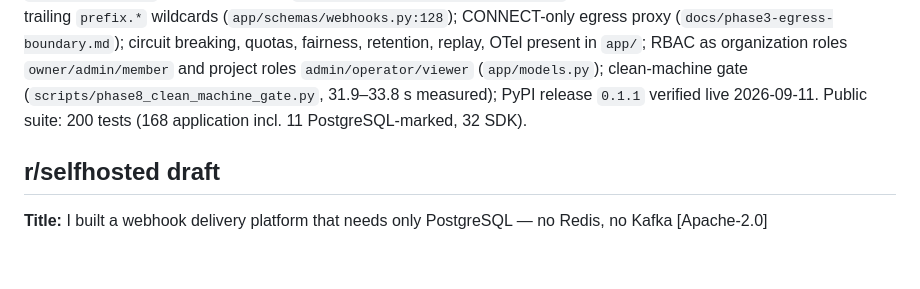
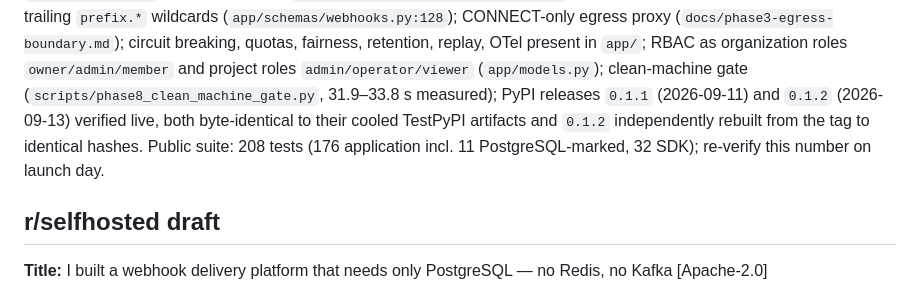
Before and after one commit to AmitSinghOM/fastapi-microservices-platform, a Markdown page: docs/launch-story.md, the part around the change. Rendered like a GitHub page; blank space fills up the shorter version.

```diff
--- a/docs/launch-story.md
+++ b/docs/launch-story.md
@@ -67,8 +67,11 @@ breaking, quotas, fairness, retention, replay, OTel present in `app/`;
 RBAC as organization roles `owner/admin/member` and project roles
 `admin/operator/viewer` (`app/models.py`); clean-machine gate
 (`scripts/phase8_clean_machine_gate.py`, 31.9–33.8 s measured); PyPI
-release `0.1.1` verified live 2026-09-11. Public suite: 200 tests (168
-application incl. 11 PostgreSQL-marked, 32 SDK).
+releases `0.1.1` (2026-09-11) and `0.1.2` (2026-09-13) verified live, both
+byte-identical to their cooled TestPyPI artifacts and `0.1.2` independently
+rebuilt from the tag to identical hashes. Public suite: 208 tests (176
+application incl. 11 PostgreSQL-marked, 32 SDK); re-verify this number on
+launch day.
 
 ## r/selfhosted draft
 
```
Also changed, not shown: action.md (+36 -8 lines), priority-Feature.md (+5 -1 lines).
